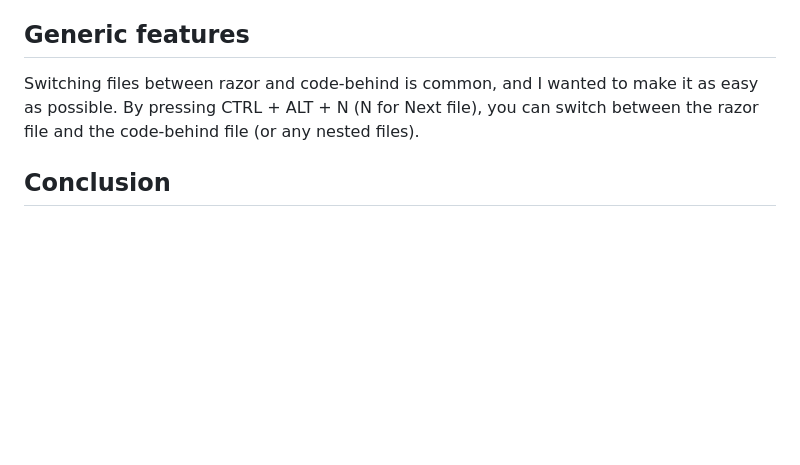
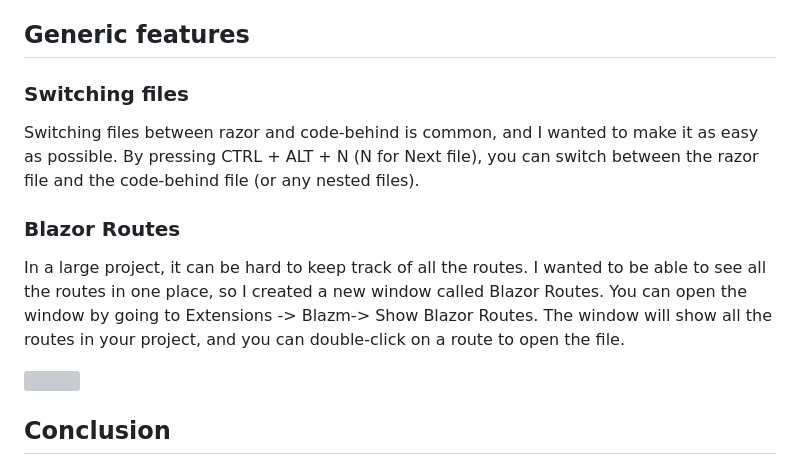
Before and after one commit to EngstromJimmy/EngstromJimmy.se, a Markdown page: EngstromJimmySe/Posts/2023-05-15-BlazmExtension.md, the part around the change. Drawn GitHub-style; blank space fills up the shorter version; grey boxes are pictures that could not be loaded.

Commit message:
Added Blazor Routes

```diff
--- a/EngstromJimmySe/Posts/2023-05-15-BlazmExtension.md
+++ b/EngstromJimmySe/Posts/2023-05-15-BlazmExtension.md
@@ -70,8 +70,17 @@ Right-click on the component.razor.cs file and select "Move code-behind to razor
 This feature is in beta. I hope I have managed to cover all the edge cases, but if you find any bugs, please let me know.
 
 ## Generic features
+### Switching files
 Switching files between razor and code-behind is common, and I wanted to make it as easy as possible.
 By pressing CTRL + ALT + N  (N for Next file), you can switch between the razor file and the code-behind file (or any nested files).
+
+### Blazor Routes
+In a large project, it can be hard to keep track of all the routes.
+I wanted to be able to see all the routes in one place, so I created a new window called Blazor Routes.
+You can open the window by going to Extensions -> Blazm-> Show Blazor Routes.
+The window will show all the routes in your project, and you can double-click on a route to open the file.
+
+<img src="https://github.com/EngstromJimmy/Blazm.Extension/blob/main/Images/Routes.png?raw=true" width="400">
 
 ## Conclusion
 I hope you find this extension useful.
```
